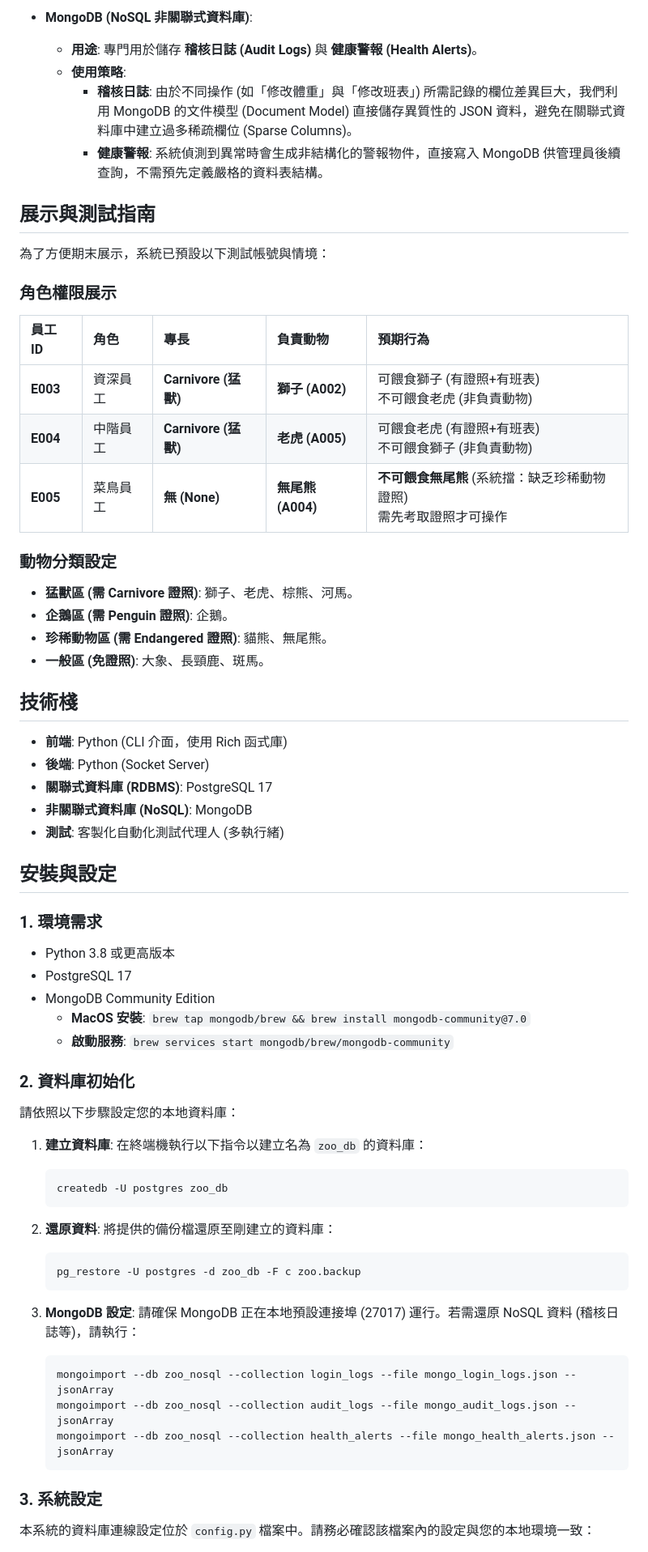
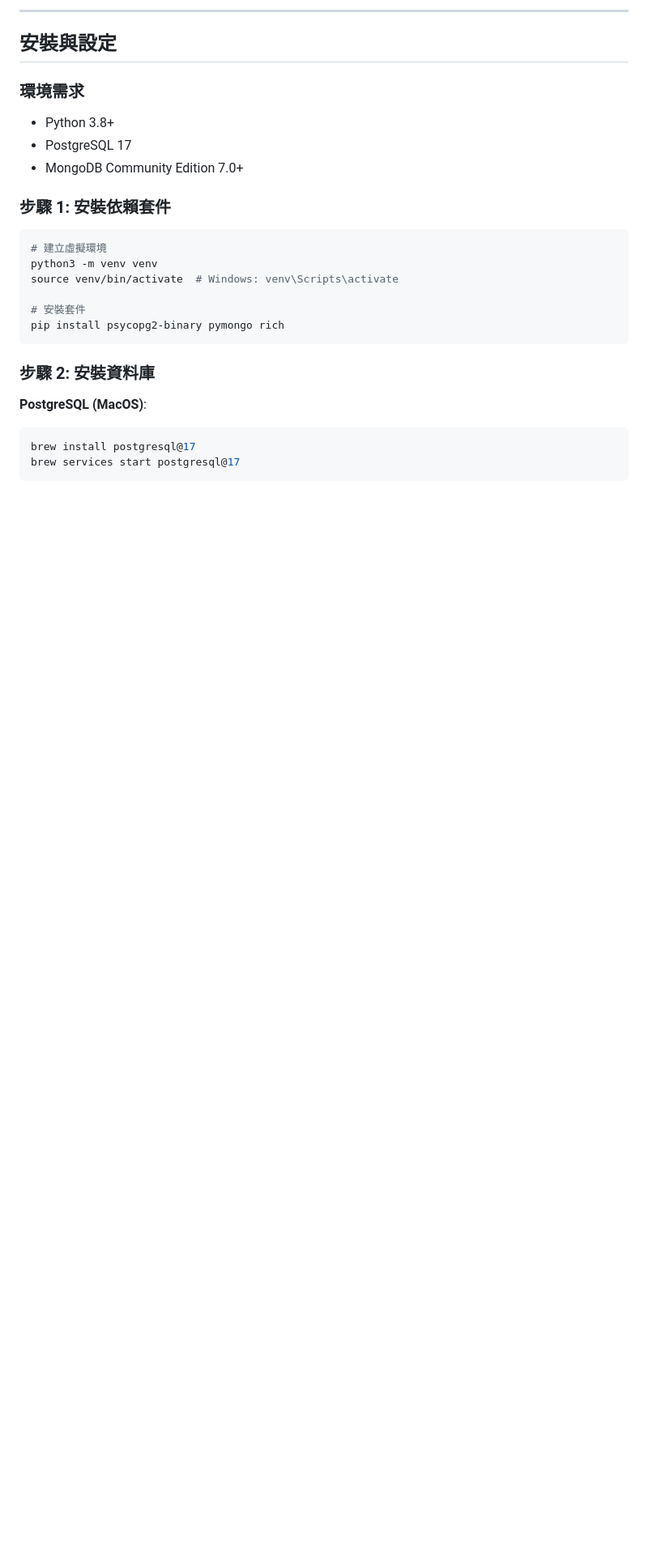
Before and after one commit to pollop123/zoo_db, a Markdown page: README.md, the part around one of its changes. Shown at 81% size. Drawn GitHub-style; blank space fills up the shorter version.

Commit message:
Update README: reorganize structure, add installation guide and features

````diff
--- a/README.md
+++ b/README.md
@@ -35,65 +33,29 @@
 
-*   **MongoDB (NoSQL 非關聯式資料庫)**:
-    *   **用途**: 專門用於儲存 **稽核日誌 (Audit Logs)** 與 **健康警報 (Health Alerts)**。
-    *   **使用策略**:
-        *   **稽核日誌**: 由於不同操作 (如「修改體重」與「修改班表」) 所需記錄的欄位差異巨大，我們利用 MongoDB 的文件模型 (Document Model) 直接儲存異質性的 JSON 資料，避免在關聯式資料庫中建立過多稀疏欄位 (Sparse Columns)。
-        *   **健康警報**: 系統偵測到異常時會生成非結構化的警報物件，直接寫入 MongoDB 供管理員後續查詢，不需預先定義嚴格的資料表結構。
-
-## 展示與測試指南
-為了方便期末展示，系統已預設以下測試帳號與情境：
-
-### 角色權限展示
-| 員工 ID | 角色 | 專長 | 負責動物 | 預期行為 |
-| :--- | :--- | :--- | :--- | :--- |
-| **E003** | 資深員工 | **Carnivore (猛獸)** | **獅子 (A002)** | 可餵食獅子 (有證照+有班表)<br>不可餵食老虎 (非負責動物) |
-| **E004** | 中階員工 | **Carnivore (猛獸)** | **老虎 (A005)** | 可餵食老虎 (有證照+有班表)<br>不可餵食獅子 (非負責動物) |
-| **E005** | 菜鳥員工 | **無 (None)** | **無尾熊 (A004)** | **不可餵食無尾熊** (系統擋：缺乏珍稀動物證照)<br>需先考取證照才可操作 |
-
-### 動物分類設定
-*   **猛獸區 (需 Carnivore 證照)**: 獅子、老虎、棕熊、河馬。
-*   **企鵝區 (需 Penguin 證照)**: 企鵝。
-*   **珍稀動物區 (需 Endangered 證照)**: 貓熊、無尾熊。
-*   **一般區 (免證照)**: 大象、長頸鹿、斑馬。
-
-## 技術棧
-*   **前端**: Python (CLI 介面，使用 Rich 函式庫)
-*   **後端**: Python (Socket Server)
-*   **關聯式資料庫 (RDBMS)**: PostgreSQL 17
-*   **非關聯式資料庫 (NoSQL)**: MongoDB
-*   **測試**: 客製化自動化測試代理人 (多執行緒)
+---
 
 ## 安裝與設定
 
-### 1. 環境需求
-*   Python 3.8 或更高版本
-*   PostgreSQL 17
-*   MongoDB Community Edition
-    *   **MacOS 安裝**: `brew tap mongodb/brew && brew install mongodb-community@7.0`
-    *   **啟動服務**: `brew services start mongodb/brew/mongodb-community`
+### 環境需求
+- Python 3.8+
+- PostgreSQL 17
+- MongoDB Community Edition 7.0+
 
-### 2. 資料庫初始化
-請依照以下步驟設定您的本地資料庫：
+### 步驟 1: 安裝依賴套件
 
-1.  **建立資料庫**:
-    在終端機執行以下指令以建立名為 `zoo_db` 的資料庫：
-    ```bash
-    createdb -U postgres zoo_db
-    ```
+```bash
+# 建立虛擬環境
+python3 -m venv venv
+source venv/bin/activate  # Windows: venv\Scripts\activate
 
-2.  **還原資料**:
-    將提供的備份檔還原至剛建立的資料庫：
-    ```bash
-    pg_restore -U postgres -d zoo_db -F c zoo.backup
-    ```
+# 安裝套件
+pip install psycopg2-binary pymongo rich
+```
 
-3.  **MongoDB 設定**:
-    請確保 MongoDB 正在本地預設連接埠 (27017) 運行。若需還原 NoSQL 資料 (稽核日誌等)，請執行：
-    ```bash
-    mongoimport --db zoo_nosql --collection login_logs --file mongo_login_logs.json --jsonArray
-    mongoimport --db zoo_nosql --collection audit_logs --file mongo_audit_logs.json --jsonArray
-    mongoimport --db zoo_nosql --collection health_alerts --file mongo_health_alerts.json --jsonArray
-    ```
+### 步驟 2: 安裝資料庫
 
-### 3. 系統設定
-本系統的資料庫連線設定位於 `config.py` 檔案中。請務必確認該檔案內的設定與您的本地環境一致：
+**PostgreSQL (MacOS)**:
+```bash
+brew install postgresql@17
+brew services start postgresql@17
+```
 
````
Also changed, not shown: other parts of README.md (+138 -50 lines).
